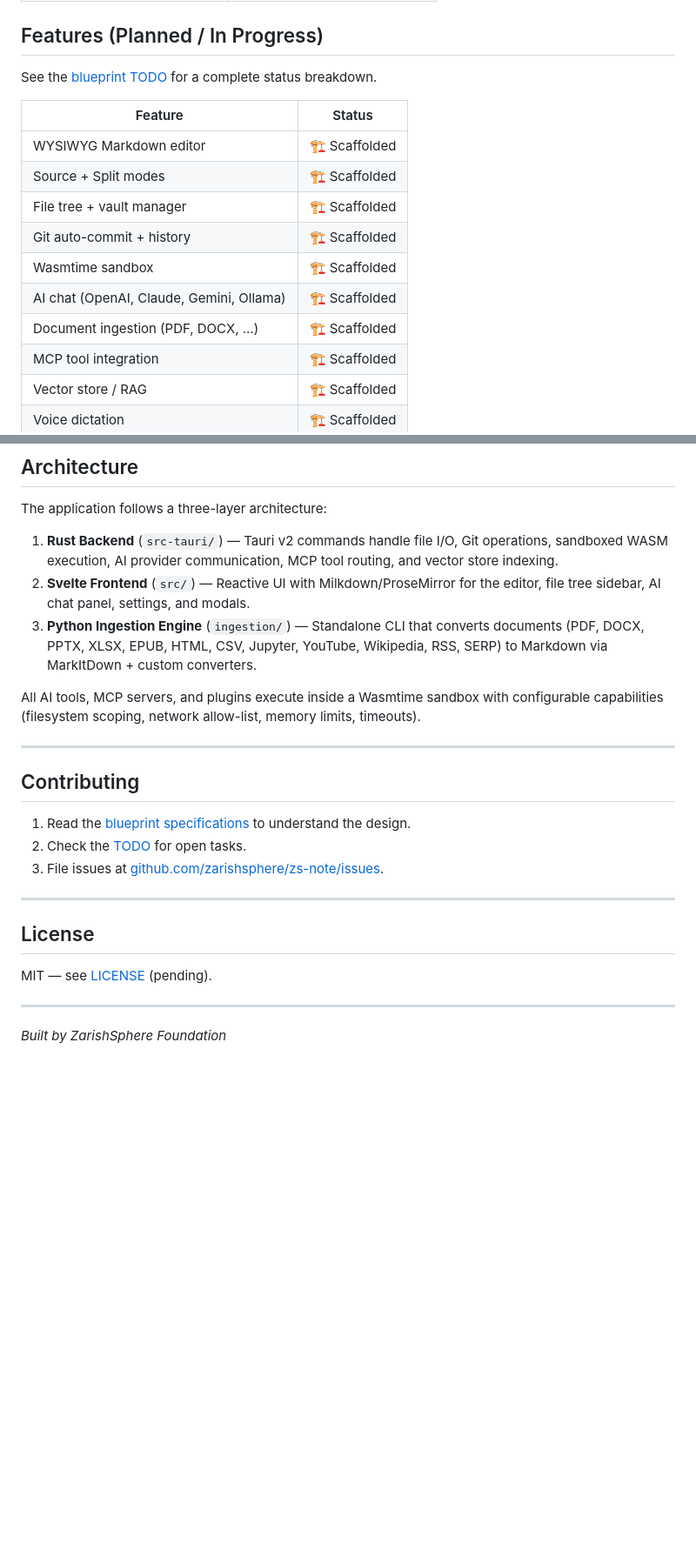
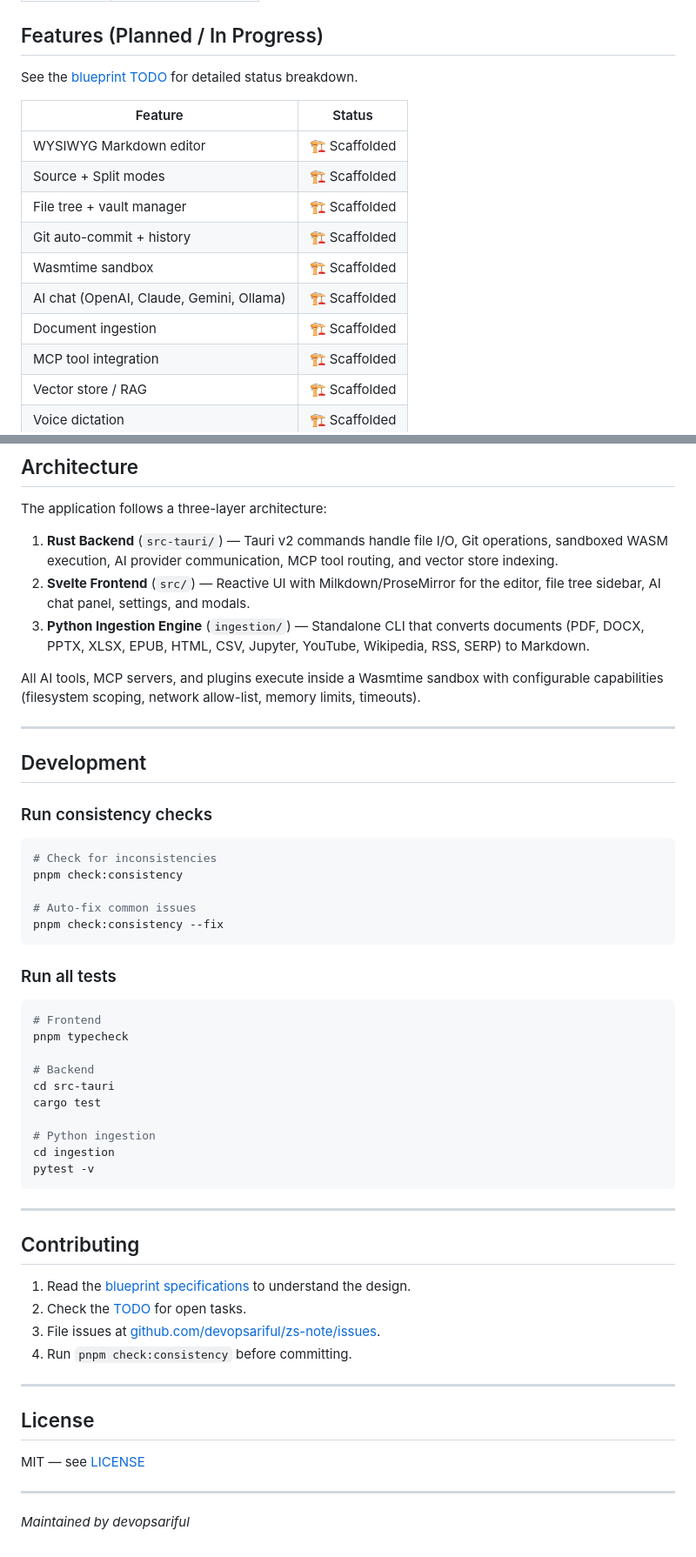
Before and after one commit to devopsariful/zs-note, a Markdown page: README.md, 2 parts joined by grey strips. Shown at 87% size. Drawn GitHub-style; blank space fills up the shorter version.

````diff
--- a/README.md
+++ b/README.md
@@ -123,7 +122,7 @@ All CI checks pass on `main`:
 
 ## Features (Planned / In Progress)
 
-See the [blueprint TODO](docs/TODO.md) for a complete status breakdown.
+See the [blueprint TODO](docs/TODO.md) for detailed status breakdown.
 
 | Feature | Status |
 |---|---|
@@ -133,7 +132,7 @@ See the [blueprint TODO](docs/TODO.md) for a complete status breakdown.
 | Git auto-commit + history | 🏗 Scaffolded |
 | Wasmtime sandbox | 🏗 Scaffolded |
 | AI chat (OpenAI, Claude, Gemini, Ollama) | 🏗 Scaffolded |
-| Document ingestion (PDF, DOCX, ...) | 🏗 Scaffolded |
+| Document ingestion | 🏗 Scaffolded |
 | MCP tool integration | 🏗 Scaffolded |
 | Vector store / RAG | 🏗 Scaffolded |
 | Voice dictation | 🏗 Scaffolded |
@@ -147,9 +146,38 @@ The application follows a three-layer architecture:
 
 1. **Rust Backend** (`src-tauri/`) — Tauri v2 commands handle file I/O, Git operations, sandboxed WASM execution, AI provider communication, MCP tool routing, and vector store indexing.
 2. **Svelte Frontend** (`src/`) — Reactive UI with Milkdown/ProseMirror for the editor, file tree sidebar, AI chat panel, settings, and modals.
-3. **Python Ingestion Engine** (`ingestion/`) — Standalone CLI that converts documents (PDF, DOCX, PPTX, XLSX, EPUB, HTML, CSV, Jupyter, YouTube, Wikipedia, RSS, SERP) to Markdown via MarkItDown + custom converters.
+3. **Python Ingestion Engine** (`ingestion/`) — Standalone CLI that converts documents (PDF, DOCX, PPTX, XLSX, EPUB, HTML, CSV, Jupyter, YouTube, Wikipedia, RSS, SERP) to Markdown.
 
 All AI tools, MCP servers, and plugins execute inside a Wasmtime sandbox with configurable capabilities (filesystem scoping, network allow-list, memory limits, timeouts).
+
+---
+
+## Development
+
+### Run consistency checks
+
+```bash
+# Check for inconsistencies
+pnpm check:consistency
+
+# Auto-fix common issues
+pnpm check:consistency --fix
+```
+
+### Run all tests
+
+```bash
+# Frontend
+pnpm typecheck
+
+# Backend
+cd src-tauri
+cargo test
+
+# Python ingestion
+cd ingestion
+pytest -v
+```
 
 ---
 
@@ -157,14 +185,15 @@ All AI tools, MCP servers, and plugins execute inside a Wasmtime sandbox with co
 
 1. Read the [blueprint specifications](docs/README.md) to understand the design.
 2. Check the [TODO](docs/TODO.md) for open tasks.
-3. File issues at [github.com/zarishsphere/zs-note/issues](https://github.com/zarishsphere/zs-note/issues).
+3. File issues at [github.com/devopsariful/zs-note/issues](https://github.com/devopsariful/zs-note/issues).
+4. Run `pnpm check:consistency` before committing.
 
 ---
 
 ## License
 
-MIT — see [LICENSE](LICENSE) (pending).
+MIT — see [LICENSE](LICENSE)
 
 ---
 
-*Built by ZarishSphere Foundation*
+*Maintained by devopsariful*
````
Also changed, not shown: other parts of README.md (+48 -49 lines).
